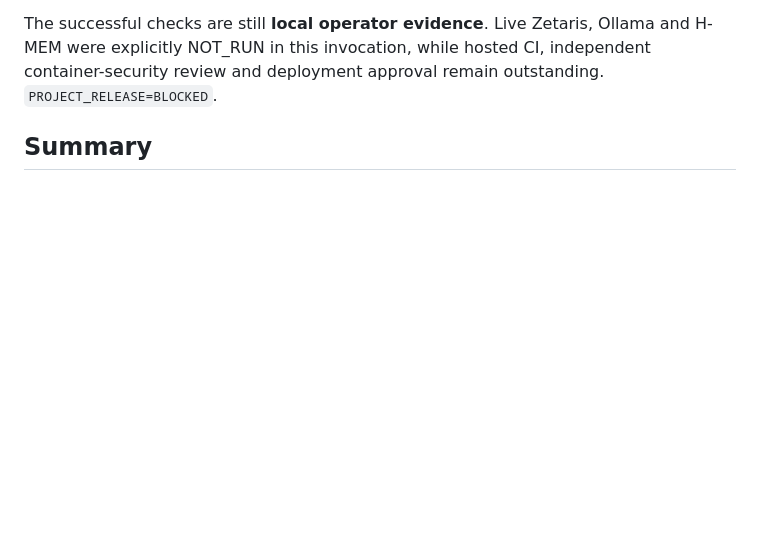
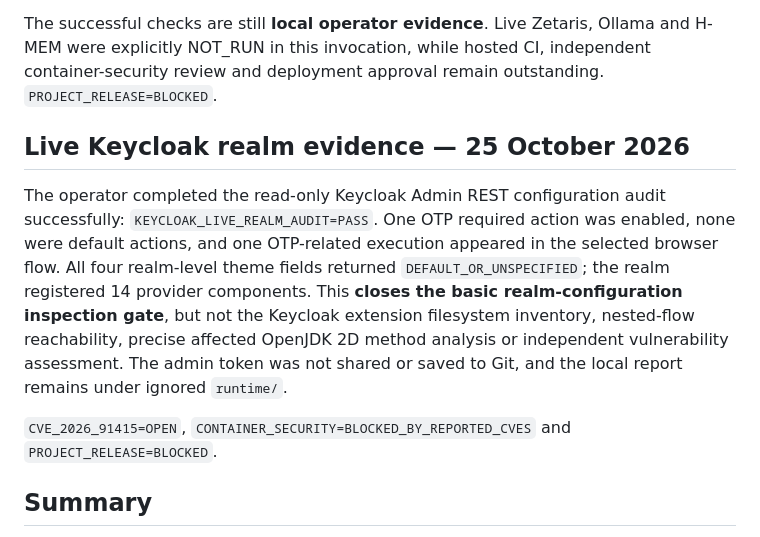
Before and after one commit to buriro-ezekia/afyaevidence, a Markdown page: docs/PROJECT_COMPLETENESS_AUDIT.md, the part around the change. Drawn GitHub-style; blank space fills up the shorter version.

Commit message:
Update project completeness with successful live Keycloak realm audit

```diff
--- a/docs/PROJECT_COMPLETENESS_AUDIT.md
+++ b/docs/PROJECT_COMPLETENESS_AUDIT.md
@@ -26,6 +26,22 @@ The successful checks are still **local operator evidence**. Live Zetaris,
 Ollama and H-MEM were explicitly NOT_RUN in this invocation, while
 hosted CI, independent container-security review and deployment approval
 remain outstanding. `PROJECT_RELEASE=BLOCKED`.
+
+## Live Keycloak realm evidence — 25 October 2026
+
+The operator completed the read-only Keycloak Admin REST configuration audit
+successfully: `KEYCLOAK_LIVE_REALM_AUDIT=PASS`. One OTP required
+action was enabled, none were default actions, and one OTP-related
+execution appeared in the selected browser flow. All four realm-level
+theme fields returned `DEFAULT_OR_UNSPECIFIED`; the realm registered
+14 provider components. This **closes the basic realm-configuration
+inspection gate**, but not the Keycloak extension filesystem inventory,
+nested-flow reachability, precise affected OpenJDK 2D method analysis or
+independent vulnerability assessment. The admin token was not shared or
+saved to Git, and the local report remains under ignored `runtime/`.
+
+`CVE_2026_91415=OPEN`, `CONTAINER_SECURITY=BLOCKED_BY_REPORTED_CVES`
+and `PROJECT_RELEASE=BLOCKED`.
 
 ## Summary
 
```
